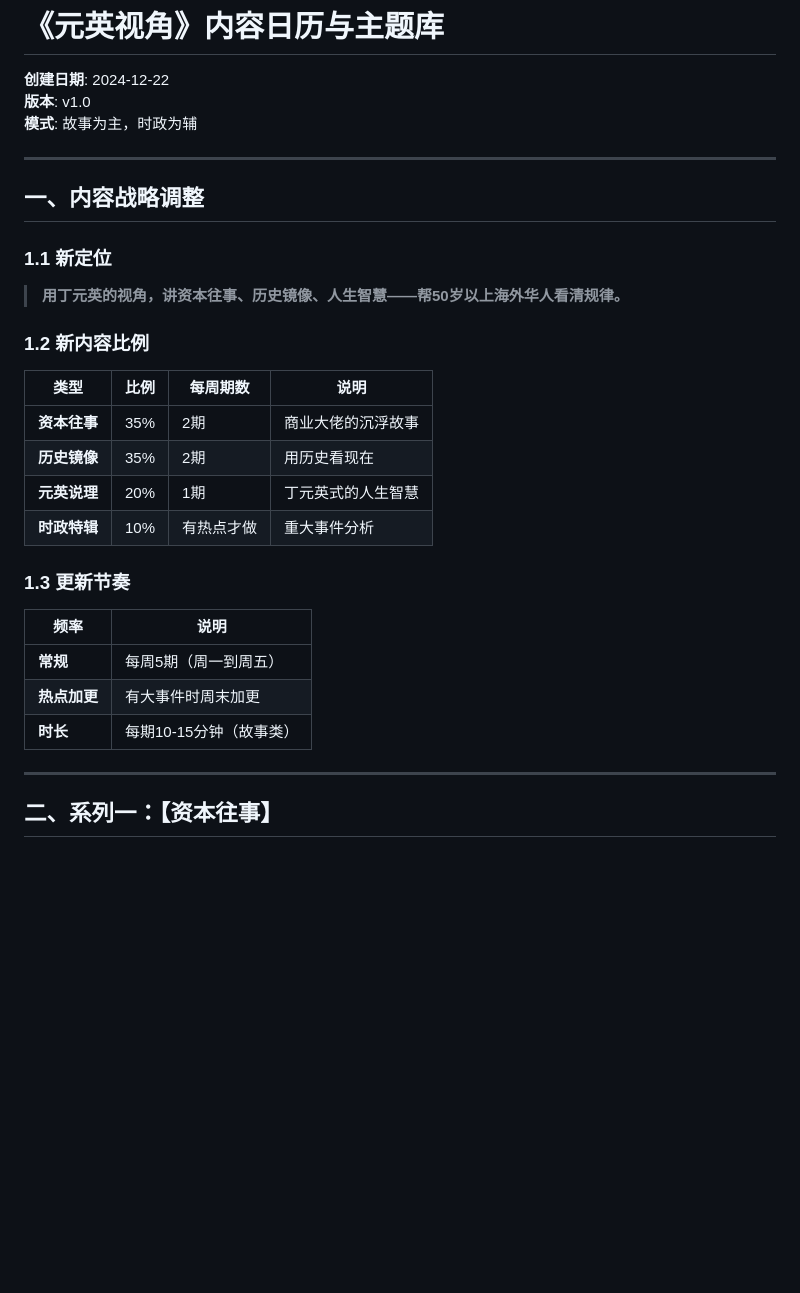
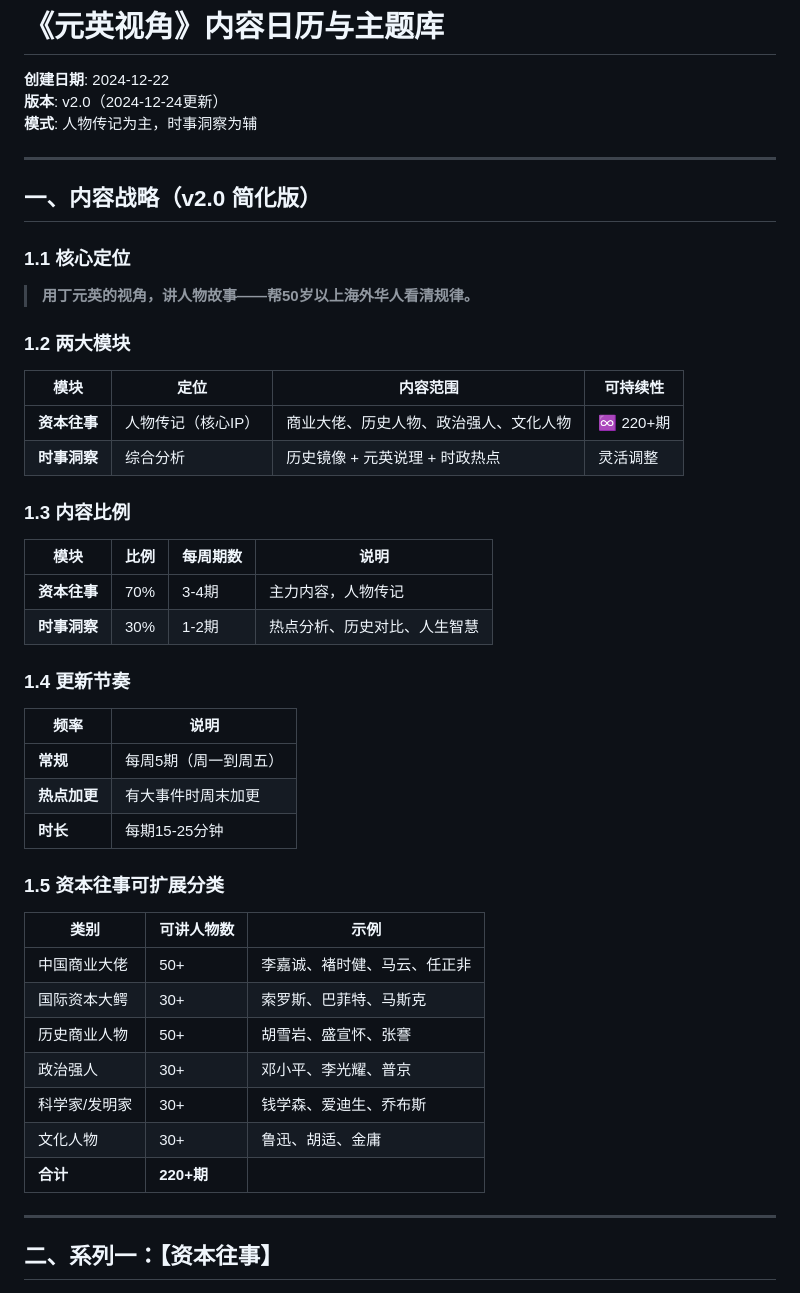
Before and after one commit to miaom9897-pixel/podcast-generator, a Markdown page: docs/content-calendar.md, the part around the change. GitHub-like rendering; blank space fills up the shorter version.

Commit message:
频道战略v2：2模块结构（资本往事70%+时事洞察30%），保存决策日志

```diff
--- a/docs/content-calendar.md
+++ b/docs/content-calendar.md
@@ -1,33 +1,50 @@
 # 《元英视角》内容日历与主题库
 
 **创建日期**: 2024-12-22
-**版本**: v1.0
-**模式**: 故事为主，时政为辅
+**版本**: v2.0（2024-12-24更新）
+**模式**: 人物传记为主，时事洞察为辅
 
 ---
 
-## 一、内容战略调整
+## 一、内容战略（v2.0 简化版）
 
-### 1.1 新定位
+### 1.1 核心定位
 
-> **用丁元英的视角，讲资本往事、历史镜像、人生智慧——帮50岁以上海外华人看清规律。**
+> **用丁元英的视角，讲人物故事——帮50岁以上海外华人看清规律。**
 
-### 1.2 新内容比例
+### 1.2 两大模块
 
-| 类型 | 比例 | 每周期数 | 说明 |
+| 模块 | 定位 | 内容范围 | 可持续性 |
+|------|------|----------|----------|
+| **资本往事** | 人物传记（核心IP） | 商业大佬、历史人物、政治强人、文化人物 | ♾️ 220+期 |
+| **时事洞察** | 综合分析 | 历史镜像 + 元英说理 + 时政热点 | 灵活调整 |
+
+### 1.3 内容比例
+
+| 模块 | 比例 | 每周期数 | 说明 |
 |------|------|----------|------|
-| **资本往事** | 35% | 2期 | 商业大佬的沉浮故事 |
-| **历史镜像** | 35% | 2期 | 用历史看现在 |
-| **元英说理** | 20% | 1期 | 丁元英式的人生智慧 |
-| **时政特辑** | 10% | 有热点才做 | 重大事件分析 |
+| **资本往事** | 70% | 3-4期 | 主力内容，人物传记 |
+| **时事洞察** | 30% | 1-2期 | 热点分析、历史对比、人生智慧 |
 
-### 1.3 更新节奏
+### 1.4 更新节奏
 
 | 频率 | 说明 |
 |------|------|
 | **常规** | 每周5期（周一到周五） |
 | **热点加更** | 有大事件时周末加更 |
-| **时长** | 每期10-15分钟（故事类）|
+| **时长** | 每期15-25分钟 |
+
+### 1.5 资本往事可扩展分类
+
+| 类别 | 可讲人物数 | 示例 |
+|------|------------|------|
+| 中国商业大佬 | 50+ | 李嘉诚、褚时健、马云、任正非 |
+| 国际资本大鳄 | 30+ | 索罗斯、巴菲特、马斯克 |
+| 历史商业人物 | 50+ | 胡雪岩、盛宣怀、张謇 |
+| 政治强人 | 30+ | 邓小平、李光耀、普京 |
+| 科学家/发明家 | 30+ | 钱学森、爱迪生、乔布斯 |
+| 文化人物 | 30+ | 鲁迅、胡适、金庸 |
+| **合计** | **220+期** | |
 
 ---
 
```
Also changed, not shown: archives/chat-logs/2024-12-24-thumbnail-strategy.md (added, +106 -0 lines).
